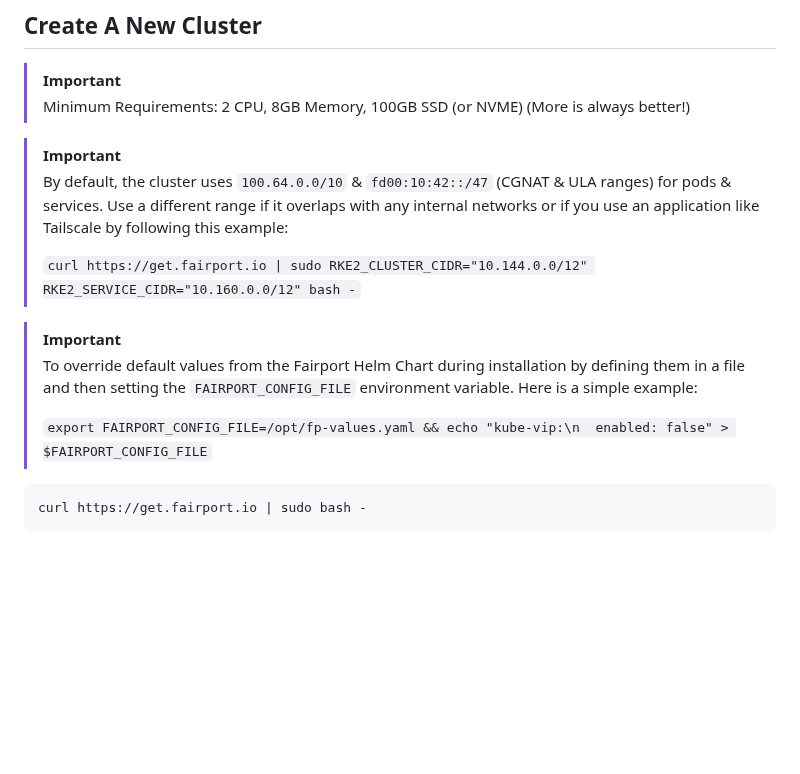
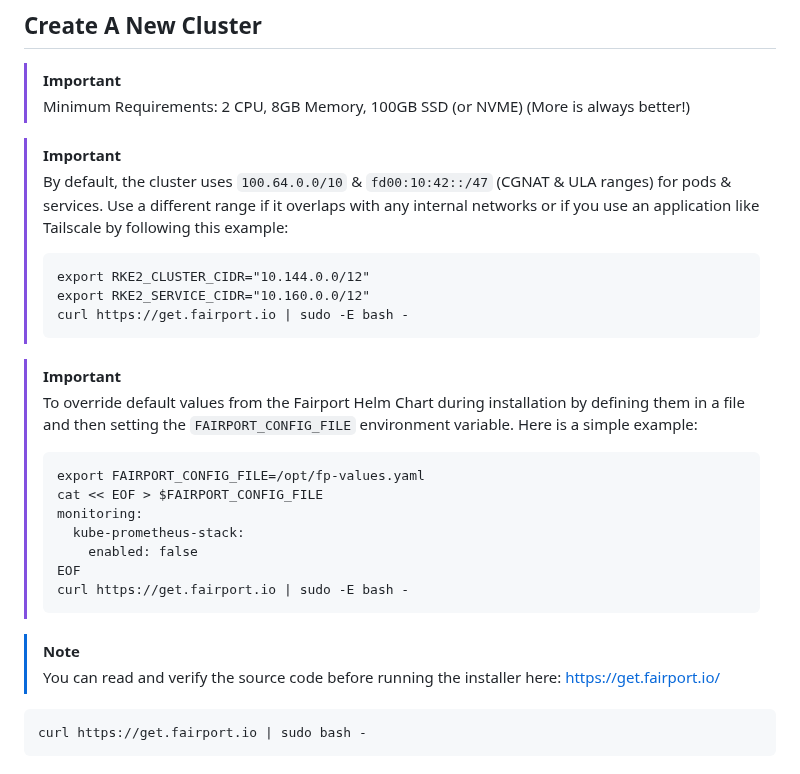
Before and after one commit to fairport-io/get-fairport-io, a Markdown page: README.md, the part around the change. Rendered like a GitHub page; blank space fills up the shorter version.

Commit message:
Enhance README with installation examples and notes
Updated installation instructions and examples for RKE2 and Fairport Helm Chart.

````diff
--- a/README.md
+++ b/README.md
@@ -40,12 +40,27 @@ curl https://get.fairport.io | sudo bash -
 > [!IMPORTANT]
 > By default, the cluster uses `100.64.0.0/10` & `fd00:10:42::/47` (CGNAT & ULA ranges) for pods & services.  Use a different range if it overlaps with any internal networks or if you use an application like Tailscale by following this example:
 >
-> `curl https://get.fairport.io | sudo RKE2_CLUSTER_CIDR="10.144.0.0/12" RKE2_SERVICE_CIDR="10.160.0.0/12" bash -`
+> ```
+> export RKE2_CLUSTER_CIDR="10.144.0.0/12"
+> export RKE2_SERVICE_CIDR="10.160.0.0/12"
+> curl https://get.fairport.io | sudo -E bash -
+> ```
 
 > [!IMPORTANT]
 > To override default values from the Fairport Helm Chart during installation by defining them in a file and then setting the `FAIRPORT_CONFIG_FILE` environment variable.  Here is a simple example:
 >
-> `export FAIRPORT_CONFIG_FILE=/opt/fp-values.yaml && echo "kube-vip:\n  enabled: false" > $FAIRPORT_CONFIG_FILE`
+> ```
+> export FAIRPORT_CONFIG_FILE=/opt/fp-values.yaml
+> cat << EOF > $FAIRPORT_CONFIG_FILE
+> monitoring:
+>   kube-prometheus-stack:
+>     enabled: false
+> EOF
+> curl https://get.fairport.io | sudo -E bash -
+> ```
+
+> [!NOTE]
+> You can read and verify the source code before running the installer here: https://get.fairport.io/
 
 ```shell
 curl https://get.fairport.io | sudo bash -
````
